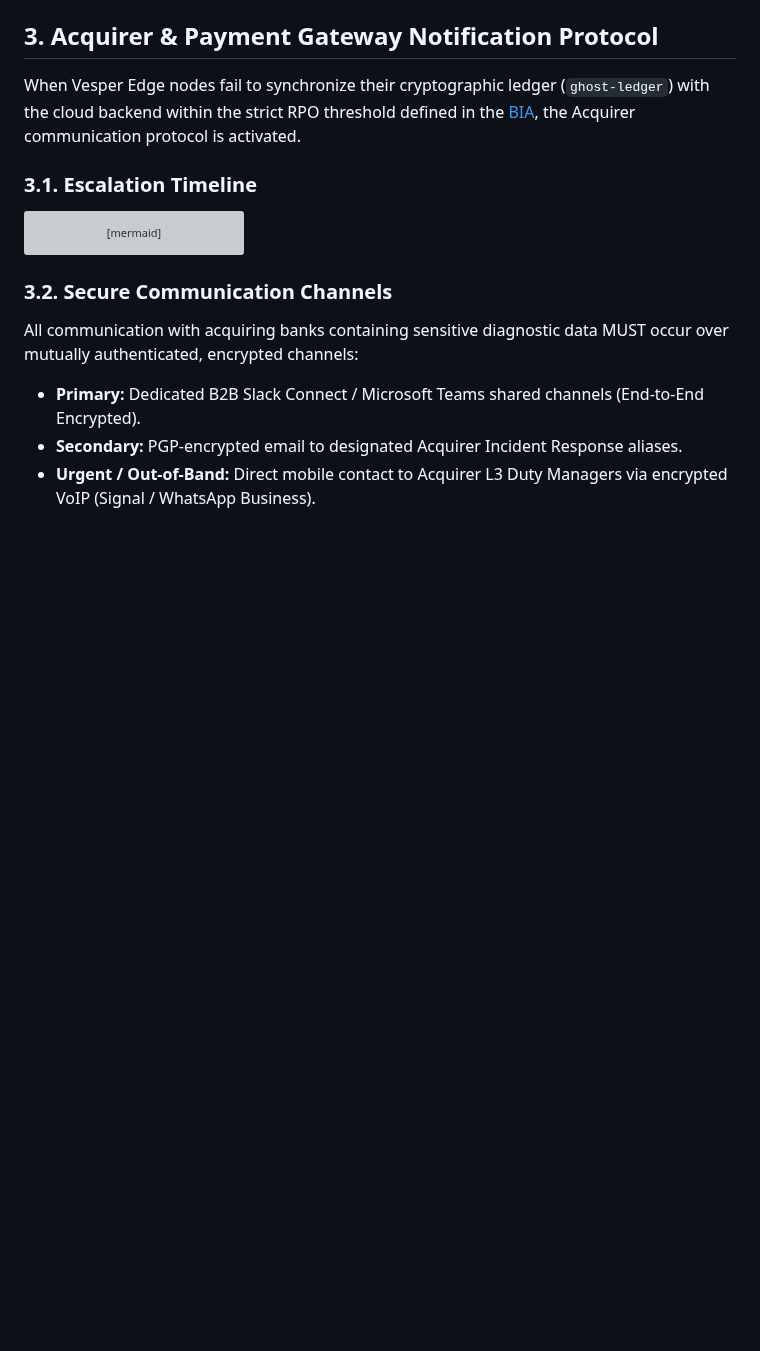
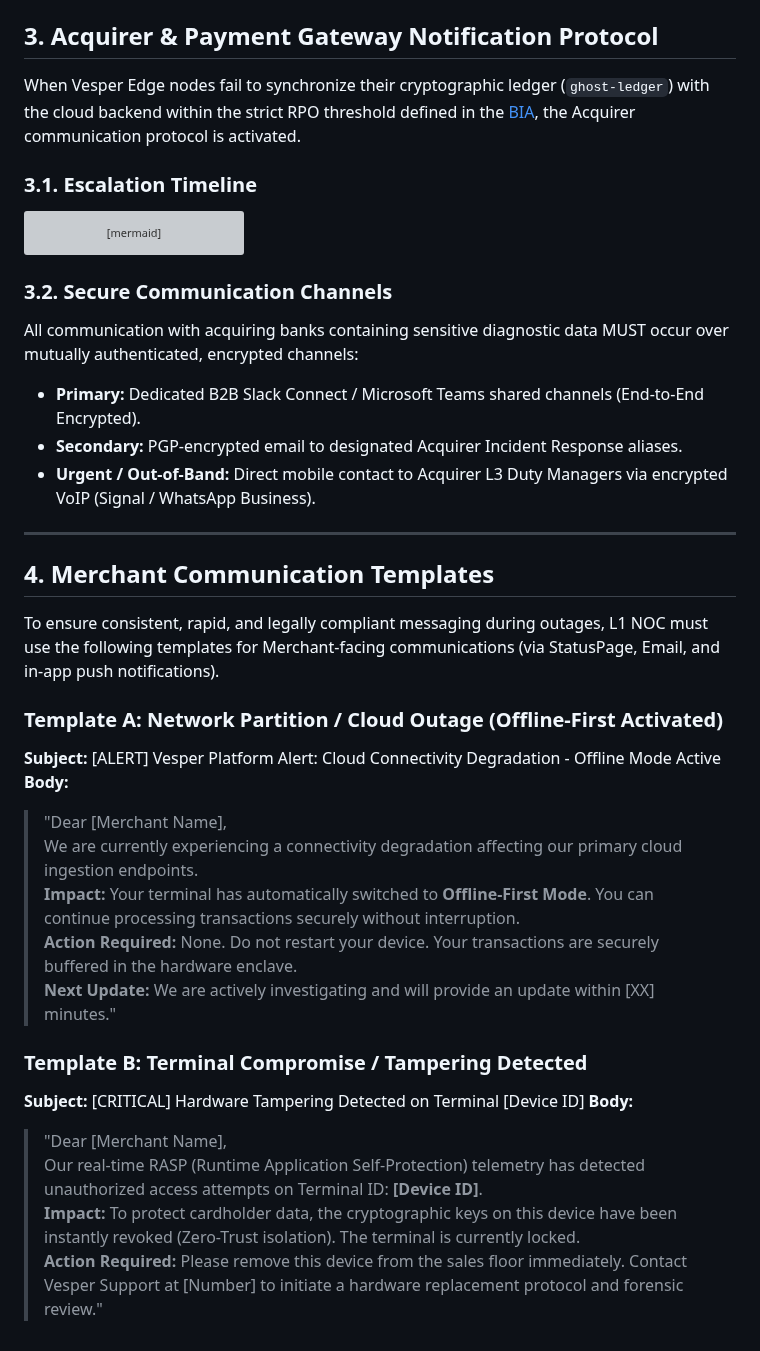
Before and after one commit to ChristianPastenC/vesper-platform, a Markdown page: docs/operational_resilience/communication_strategy.md, the part around the change. Rendered like a GitHub page; blank space fills up the shorter version; grey boxes are pictures that could not be loaded.

Commit message:
docs(ops): standardize merchant communication templates for offline mode

```diff
--- a/docs/operational_resilience/communication_strategy.md
+++ b/docs/operational_resilience/communication_strategy.md
@@ -73,3 +73,26 @@ All communication with acquiring banks containing sensitive diagnostic data MUST
 - **Primary:** Dedicated B2B Slack Connect / Microsoft Teams shared channels (End-to-End Encrypted).
 - **Secondary:** PGP-encrypted email to designated Acquirer Incident Response aliases.
 - **Urgent / Out-of-Band:** Direct mobile contact to Acquirer L3 Duty Managers via encrypted VoIP (Signal / WhatsApp Business).
+
+---
+
+## 4. Merchant Communication Templates
+
+To ensure consistent, rapid, and legally compliant messaging during outages, L1 NOC must use the following templates for Merchant-facing communications (via StatusPage, Email, and in-app push notifications).
+
+### Template A: Network Partition / Cloud Outage (Offline-First Activated)
+**Subject:** [ALERT] Vesper Platform Alert: Cloud Connectivity Degradation - Offline Mode Active
+**Body:**
+> "Dear [Merchant Name],
+> We are currently experiencing a connectivity degradation affecting our primary cloud ingestion endpoints.
+> **Impact:** Your terminal has automatically switched to **Offline-First Mode**. You can continue processing transactions securely without interruption.
+> **Action Required:** None. Do not restart your device. Your transactions are securely buffered in the hardware enclave.
+> **Next Update:** We are actively investigating and will provide an update within [XX] minutes."
+
+### Template B: Terminal Compromise / Tampering Detected
+**Subject:** [CRITICAL] Hardware Tampering Detected on Terminal [Device ID]
+**Body:**
+> "Dear [Merchant Name],
+> Our real-time RASP (Runtime Application Self-Protection) telemetry has detected unauthorized access attempts on Terminal ID: **[Device ID]**.
+> **Impact:** To protect cardholder data, the cryptographic keys on this device have been instantly revoked (Zero-Trust isolation). The terminal is currently locked.
+> **Action Required:** Please remove this device from the sales floor immediately. Contact Vesper Support at [Number] to initiate a hardware replacement protocol and forensic review."
```
